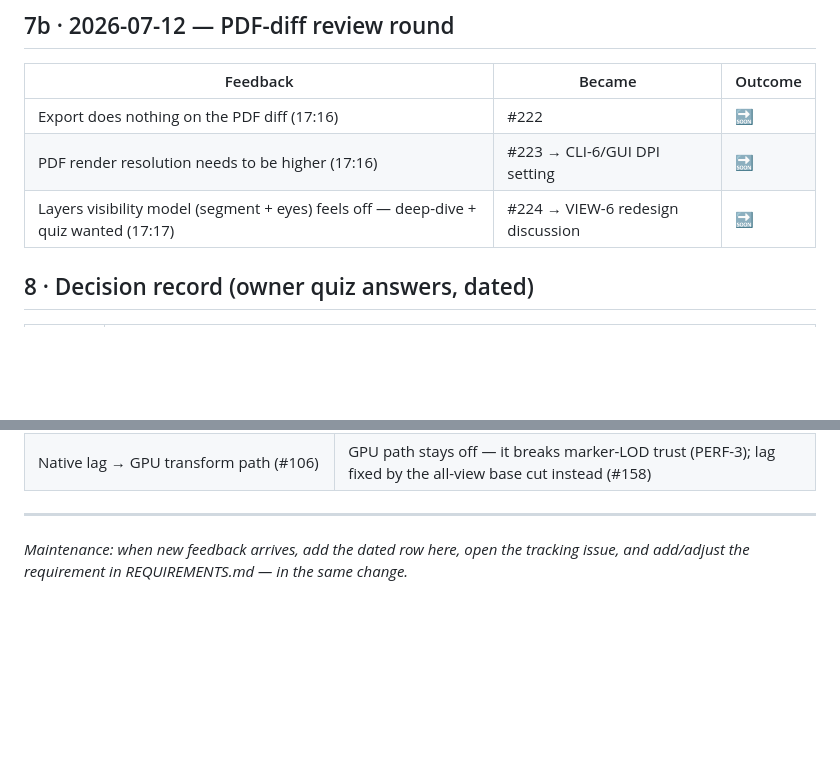
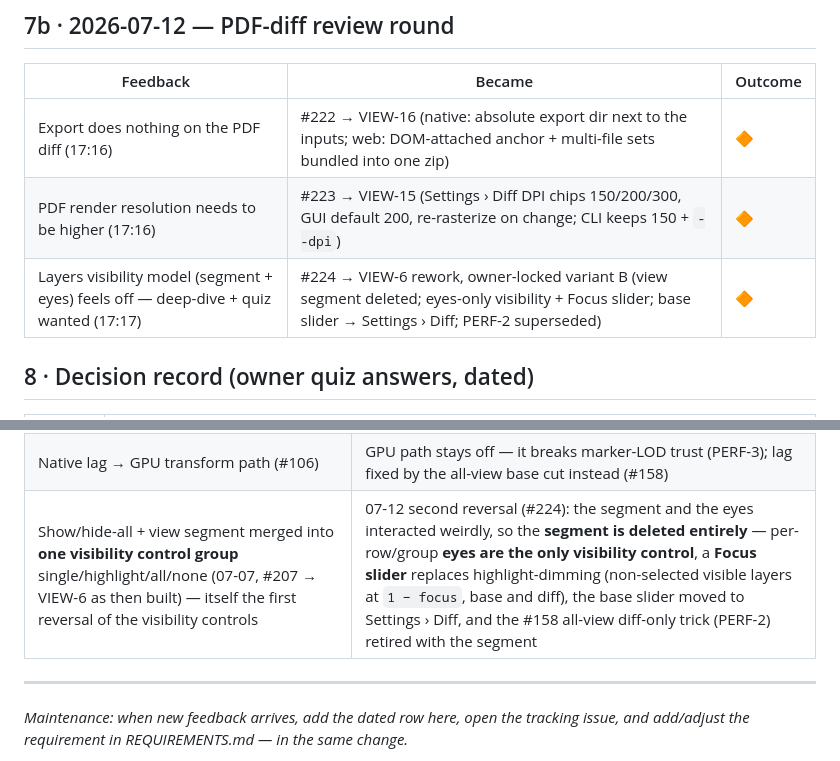
Before and after one commit to Cimos/etchy, a Markdown page: docs/FEEDBACK_LOG.md, 2 parts joined by grey strips. GitHub-like rendering; blank space fills up the shorter version.

```diff
--- a/docs/FEEDBACK_LOG.md
+++ b/docs/FEEDBACK_LOG.md
@@ -157,9 +157,9 @@ done backlog (#105 waiver).
 
 | Feedback | Became | Outcome |
 |---|---|---|
-| Export does nothing on the PDF diff (17:16) | #222 | 🔜 |
-| PDF render resolution needs to be higher (17:16) | #223 → CLI-6/GUI DPI setting | 🔜 |
-| Layers visibility model (segment + eyes) feels off — deep-dive + quiz wanted (17:17) | #224 → VIEW-6 redesign discussion | 🔜 |
+| Export does nothing on the PDF diff (17:16) | #222 → VIEW-16 (native: absolute export dir next to the inputs; web: DOM-attached anchor + multi-file sets bundled into one zip) | 🔶 |
+| PDF render resolution needs to be higher (17:16) | #223 → VIEW-15 (Settings › Diff DPI chips 150/200/300, GUI default 200, re-rasterize on change; CLI keeps 150 + `--dpi`) | 🔶 |
+| Layers visibility model (segment + eyes) feels off — deep-dive + quiz wanted (17:17) | #224 → VIEW-6 rework, owner-locked variant B (view segment deleted; eyes-only visibility + Focus slider; base slider → Settings › Diff; PERF-2 superseded) | 🔶 |
 
 ## 8 · Decision record (owner quiz answers, dated)
 
@@ -185,6 +185,7 @@ honestly. None are open disputes; flag anything you want reopened.
 | Drill + P&P ingestion flagged as possible scope creep (06-18 triage) | Accepted into scope and shipped (SCOPE-2) |
 | Measure as a rail **tab** whose icon arms the tool + opens the panel (MEAS-1 as built, #197); the tab held the **measurements list** (MEAS-2) and the **units picker** (MEAS-3) | 07-07 23:08 reversal (#211): the ruler icon is a **plain tool toggle** — no panel, no auto-arm side effects beyond the toggle itself; the **list UI is gone** (rulers persist on canvas, cleared by key); snap/crosshair/units live in **Settings › Measure**; the units hotkey went preset-aware (Altium Q / KiCad Ctrl+U) |
 | Native lag → GPU transform path (#106) | GPU path stays off — it breaks marker-LOD trust (PERF-3); lag fixed by the all-view base cut instead (#158) |
+| Show/hide-all + view segment merged into **one visibility control group** single/highlight/all/none (07-07, #207 → VIEW-6 as then built) — itself the first reversal of the visibility controls | 07-12 second reversal (#224): the segment and the eyes interacted weirdly, so the **segment is deleted entirely** — per-row/group **eyes are the only visibility control**, a **Focus slider** replaces highlight-dimming (non-selected visible layers at `1 − focus`, base and diff), the base slider moved to Settings › Diff, and the #158 all-view diff-only trick (PERF-2) retired with the segment |
 
 ---
 
```
Also changed, not shown: docs/REQUIREMENTS.md (+6 -4 lines), docs/design/GUI_SPEC.md (+36 -15 lines).
